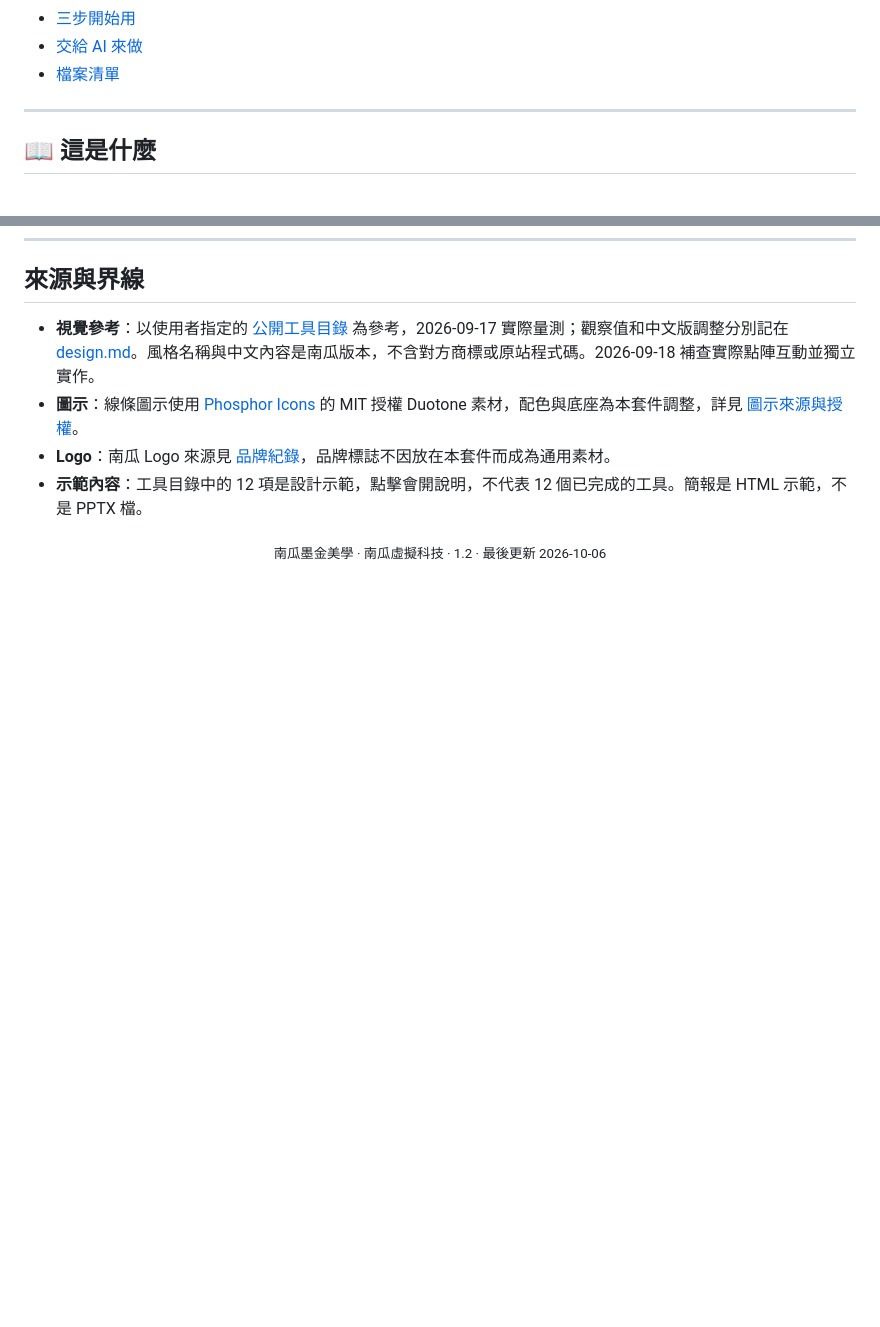
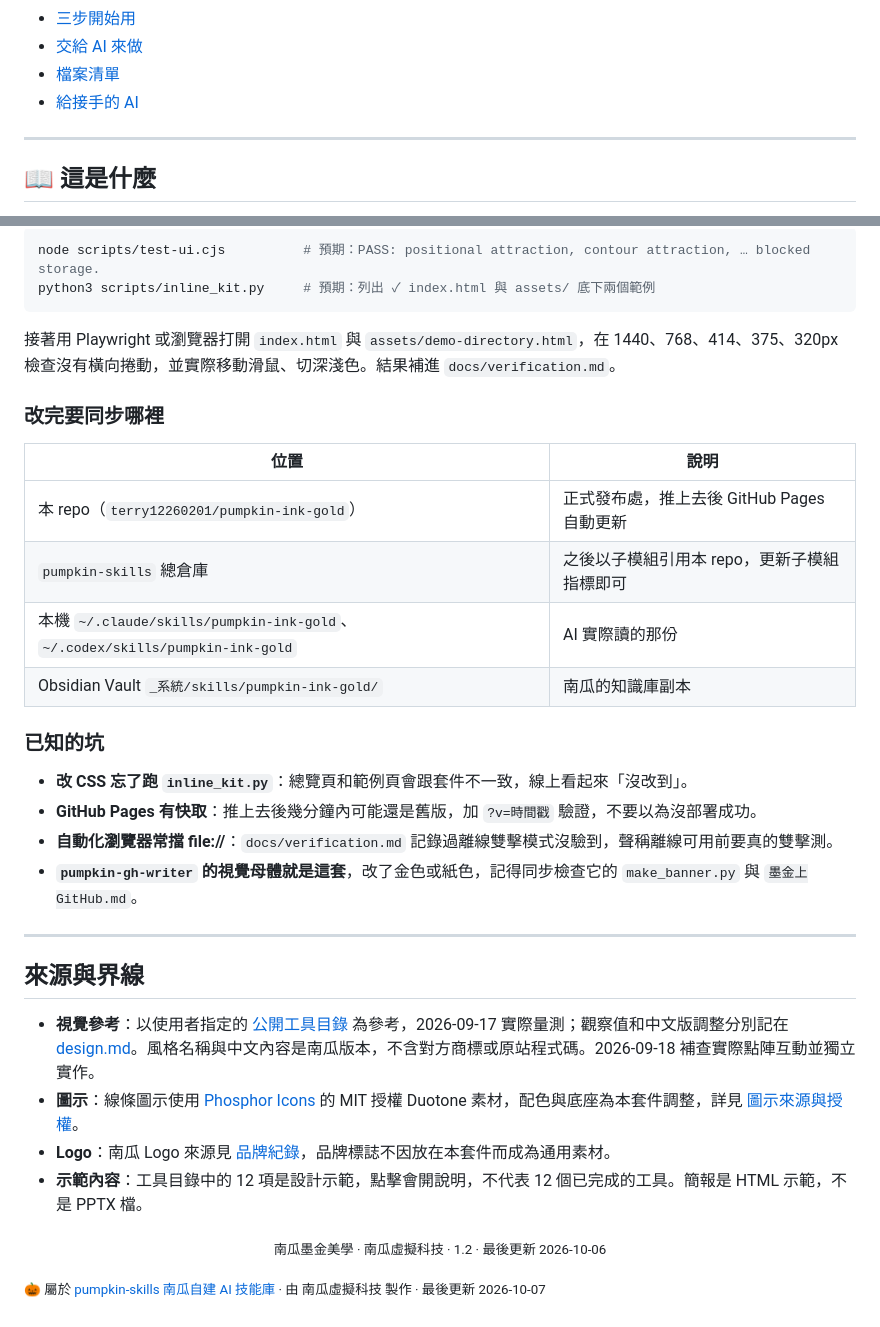
Before and after one commit to terry12260201/pumpkin-ink-gold, a Markdown page: README.md, 2 parts joined by grey strips. Drawn GitHub-style; blank space fills up the shorter version.

````diff
--- a/README.md
+++ b/README.md
@@ -38,6 +38,7 @@
 - [三步開始用](#-三步開始用)
 - [交給 AI 來做](#-交給-ai-來做)
 - [檔案清單](#-檔案清單)
+- [給接手的 AI](#-給接手的-ai)
 
 ---
 
@@ -418,3 +456,28 @@ python3 scripts/inline_kit.py
+```bash
+node scripts/test-ui.cjs          # 預期：PASS: positional attraction, contour attraction, … blocked storage.
+python3 scripts/inline_kit.py     # 預期：列出 ✓ index.html 與 assets/ 底下兩個範例
+```
+
+接著用 Playwright 或瀏覽器打開 `index.html` 與 `assets/demo-directory.html`，在 1440、768、414、375、320px 檢查沒有橫向捲動，並實際移動滑鼠、切深淺色。結果補進 `docs/verification.md`。
+
+### 改完要同步哪裡
+
+| 位置 | 說明 |
+|---|---|
+| 本 repo（`terry12260201/pumpkin-ink-gold`） | 正式發布處，推上去後 GitHub Pages 自動更新 |
+| `pumpkin-skills` 總倉庫 | 之後以子模組引用本 repo，更新子模組指標即可 |
+| 本機 `~/.claude/skills/pumpkin-ink-gold`、`~/.codex/skills/pumpkin-ink-gold` | AI 實際讀的那份 |
+| Obsidian Vault `_系統/skills/pumpkin-ink-gold/` | 南瓜的知識庫副本 |
+
+### 已知的坑
+
+- **改 CSS 忘了跑 `inline_kit.py`**：總覽頁和範例頁會跟套件不一致，線上看起來「沒改到」。
+- **GitHub Pages 有快取**：推上去後幾分鐘內可能還是舊版，加 `?v=時間戳` 驗證，不要以為沒部署成功。
+- **自動化瀏覽器常擋 file://**：`docs/verification.md` 記錄過離線雙擊模式沒驗到，聲稱離線可用前要真的雙擊測。
+- **`pumpkin-gh-writer` 的視覺母體就是這套**，改了金色或紙色，記得同步檢查它的 `make_banner.py` 與 `墨金上GitHub.md`。
+
+---
+
 ## 來源與界線
 
 - **視覺參考**：以使用者指定的 [公開工具目錄](https://godofprompt.ai/best-ai-tools) 為參考，2026-09-17 實際量測；觀察值和中文版調整分別記在 [design.md](design.md)。風格名稱與中文內容是南瓜版本，不含對方商標或原站程式碼。2026-09-18 補查實際點陣互動並獨立實作。
@@ -423,3 +486,5 @@ python3 scripts/inline_kit.py
 - **示範內容**：工具目錄中的 12 項是設計示範，點擊會開說明，不代表 12 個已完成的工具。簡報是 HTML 示範，不是 PPTX 檔。
 
 <p align="center"><sub>南瓜墨金美學 · 南瓜虛擬科技 · 1.2 · 最後更新 2026-10-06</sub></p>
+
+<sub>🎃 屬於 [pumpkin-skills 南瓜自建 AI 技能庫](https://github.com/terry12260201/pumpkin-skills) · 由 南瓜虛擬科技 製作 · 最後更新 2026-10-07</sub>
````
Also changed, not shown: other parts of README.md (+37 -0 lines).
